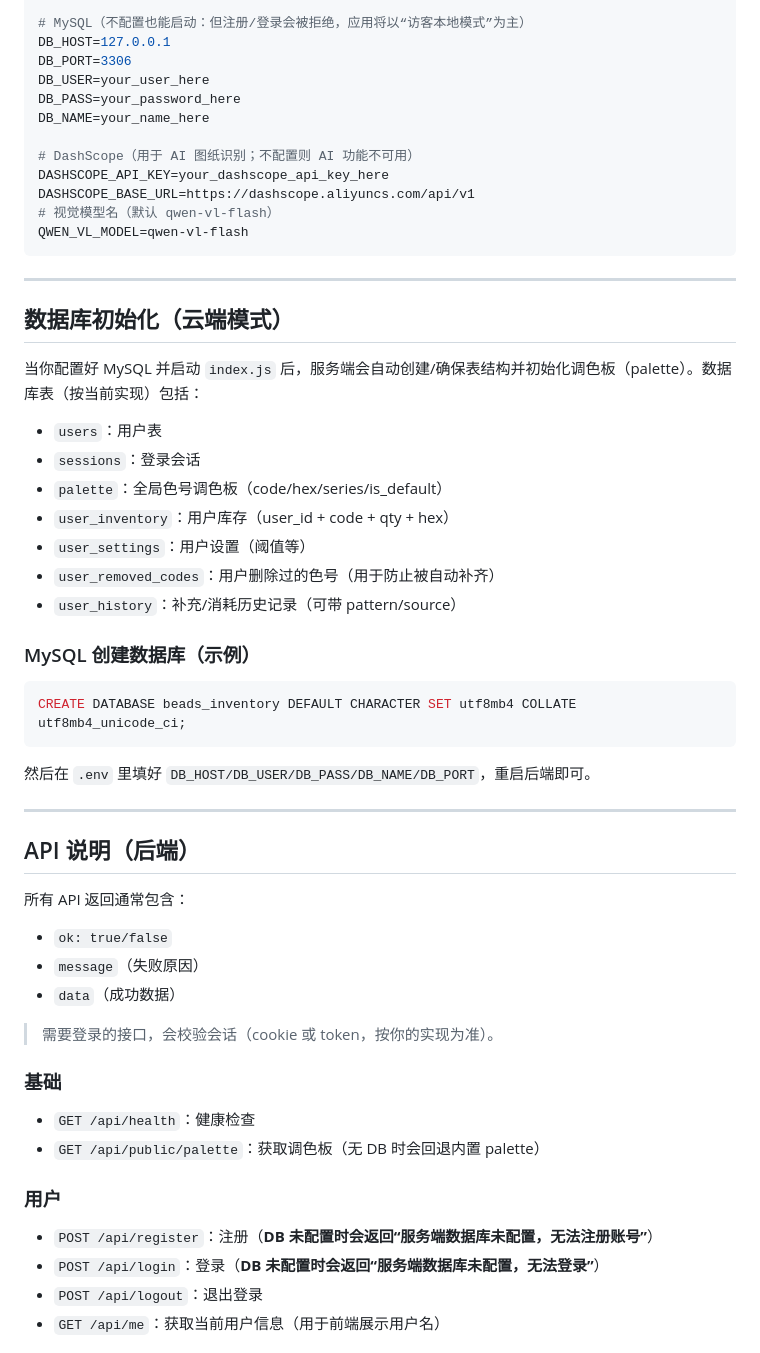
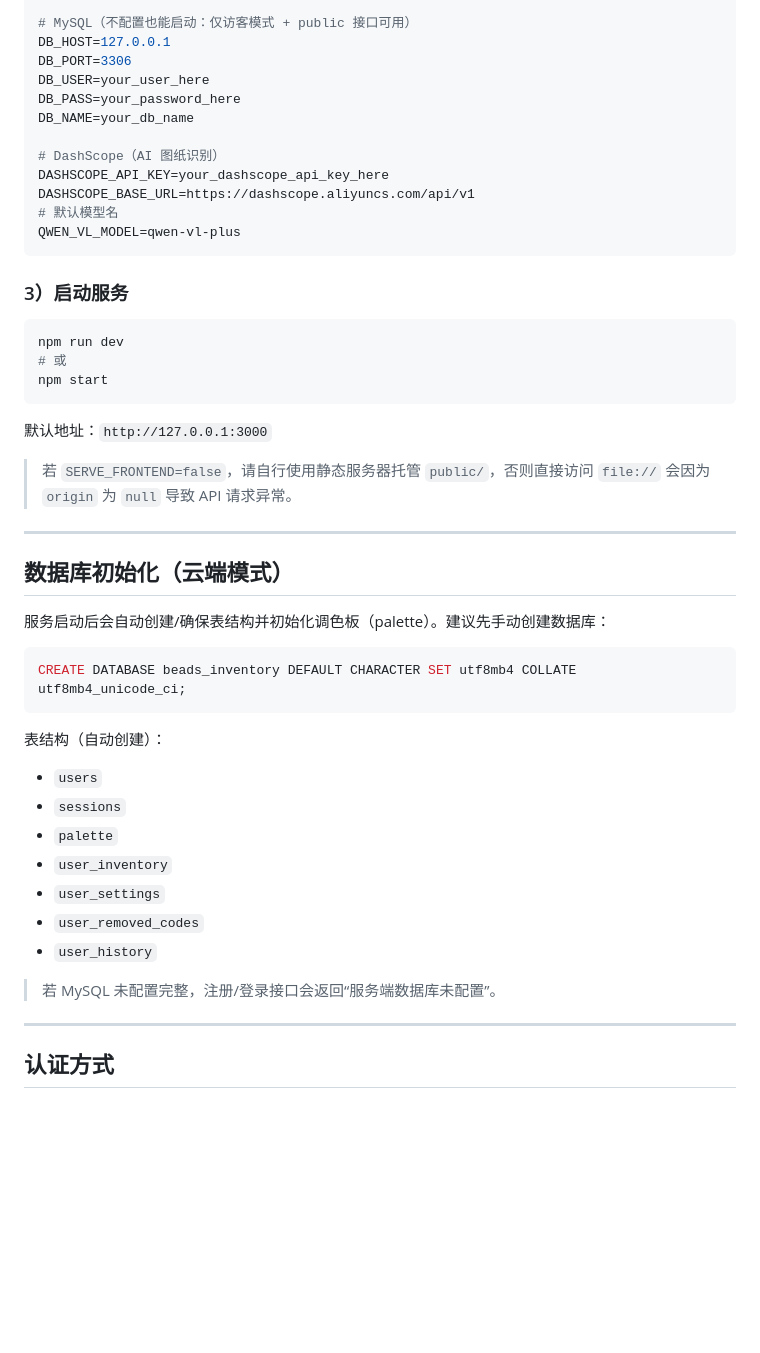
Before and after one commit to leowang101/beads_inventory, a Markdown page: README.md, the part around one of its changes. Drawn GitHub-style; blank space fills up the shorter version.

````diff
--- a/README.md
+++ b/README.md
@@ -83,58 +66,53 @@ PORT=3000
 SERVE_FRONTEND=true
 
-# MySQL（不配置也能启动：但注册/登录会被拒绝，应用将以“访客本地模式”为主）
+# MySQL（不配置也能启动：仅访客模式 + public 接口可用）
 DB_HOST=127.0.0.1
 DB_PORT=3306
 DB_USER=your_user_here
 DB_PASS=your_password_here
-DB_NAME=your_name_here
+DB_NAME=your_db_name
 
-# DashScope（用于 AI 图纸识别；不配置则 AI 功能不可用）
+# DashScope（AI 图纸识别）
 DASHSCOPE_API_KEY=your_dashscope_api_key_here
 DASHSCOPE_BASE_URL=https://dashscope.aliyuncs.com/api/v1
-# 视觉模型名（默认 qwen-vl-flash）
-QWEN_VL_MODEL=qwen-vl-flash
+# 默认模型名
+QWEN_VL_MODEL=qwen-vl-plus
 ```
+
+### 3）启动服务
+
+```bash
+npm run dev
+# 或
+npm start
+```
+
+默认地址：`http://127.0.0.1:3000`
+
+> 若 `SERVE_FRONTEND=false`，请自行使用静态服务器托管 `public/`，否则直接访问 `file://` 会因为 `origin` 为 `null` 导致 API 请求异常。
 
 ---
 
 ## 数据库初始化（云端模式）
 
-当你配置好 MySQL 并启动 `index.js` 后，服务端会自动创建/确保表结构并初始化调色板（palette）。数据库表（按当前实现）包括：
+服务启动后会自动创建/确保表结构并初始化调色板（palette）。建议先手动创建数据库：
 
-- `users`：用户表
-- `sessions`：登录会话
-- `palette`：全局色号调色板（code/hex/series/is_default）
-- `user_inventory`：用户库存（user_id + code + qty + hex）
-- `user_settings`：用户设置（阈值等）
-- `user_removed_codes`：用户删除过的色号（用于防止被自动补齐）
-- `user_history`：补充/消耗历史记录（可带 pattern/source）
-
-### MySQL 创建数据库（示例）
 ```sql
 CREATE DATABASE beads_inventory DEFAULT CHARACTER SET utf8mb4 COLLATE utf8mb4_unicode_ci;
 ```
 
-然后在 `.env` 里填好 `DB_HOST/DB_USER/DB_PASS/DB_NAME/DB_PORT`，重启后端即可。
+表结构（自动创建）：
+- `users`
+- `sessions`
+- `palette`
+- `user_inventory`
+- `user_settings`
+- `user_removed_codes`
+- `user_history`
+
+> 若 MySQL 未配置完整，注册/登录接口会返回“服务端数据库未配置”。
 
 ---
 
-## API 说明（后端）
+## 认证方式
 
-所有 API 返回通常包含：
-- `ok: true/false`
-- `message`（失败原因）
-- `data`（成功数据）
-
-> 需要登录的接口，会校验会话（cookie 或 token，按你的实现为准）。
-
-### 基础
-- `GET /api/health`：健康检查
-- `GET /api/public/palette`：获取调色板（无 DB 时会回退内置 palette）
-
-### 用户
-- `POST /api/register`：注册（**DB 未配置时会返回“服务端数据库未配置，无法注册账号”**）
-- `POST /api/login`：登录（**DB 未配置时会返回“服务端数据库未配置，无法登录”**）
-- `POST /api/logout`：退出登录
-- `GET /api/me`：获取当前用户信息（用于前端展示用户名）
-
````
Also changed, not shown: other parts of README.md (+82 -85 lines).
